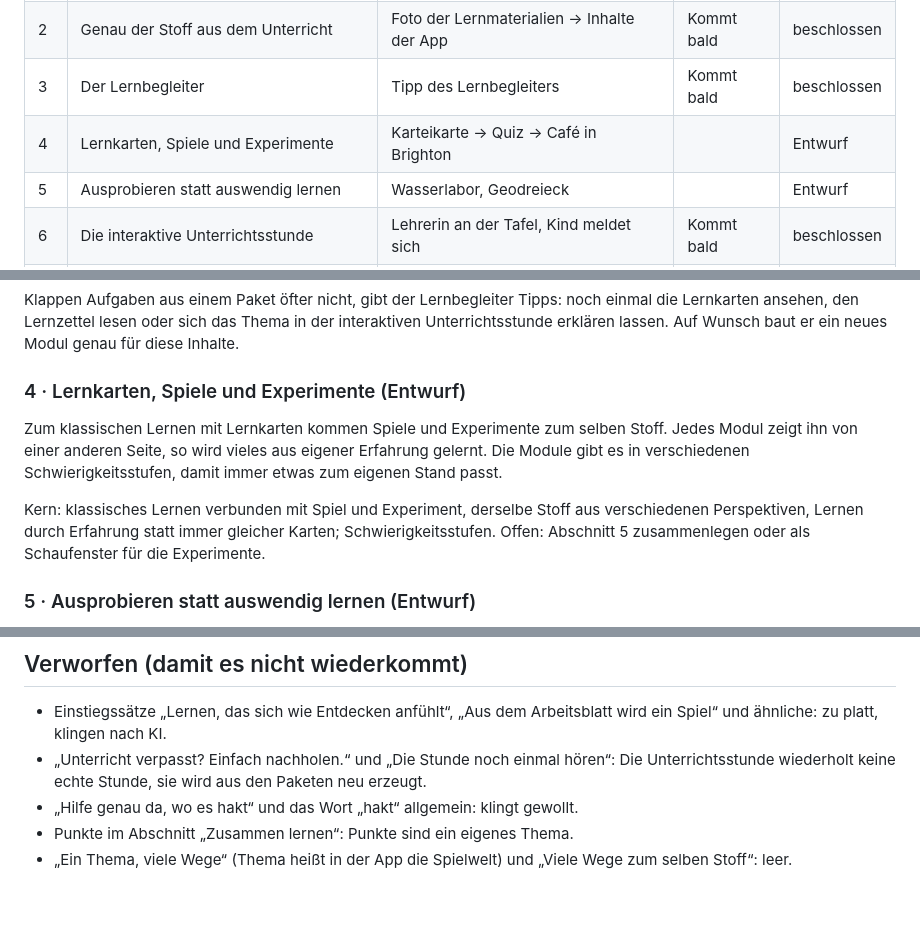
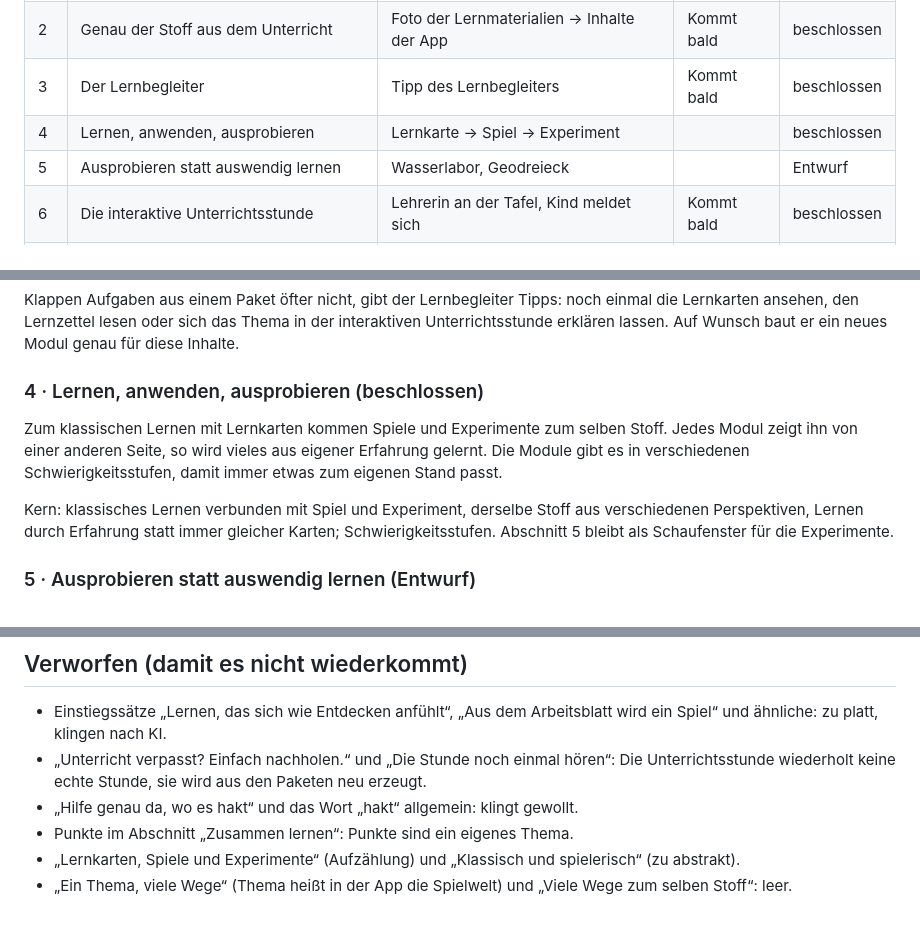
Before and after one commit to rzao-HH/lernzentrale, a Markdown page: produkt/produktseite.md, 3 parts joined by grey strips. GitHub-like rendering.

Commit message:
Produktseite: Abschnitt 4 beschlossen (Lernen, anwenden, ausprobieren)
Co-Authored-By: Claude Opus 5.5 <noreply@anthropic.com>
Claude-Session: https://claude.ai/code/session_01LvdoUwkUAw9uG3BguyMD9n

```diff
--- a/produkt/produktseite.md
+++ b/produkt/produktseite.md
@@ -23,7 +23,7 @@ Die Abschnitte folgen der Unterzeile des Einstiegs: lernt mit → klassisch und
 | 1 | Jedes Kind lernt anders. Diese App lernt mit. | die App in Bewegung | | beschlossen |
 | 2 | Genau der Stoff aus dem Unterricht | Foto der Lernmaterialien → Inhalte der App | Kommt bald | beschlossen |
 | 3 | Der Lernbegleiter | Tipp des Lernbegleiters | Kommt bald | beschlossen |
-| 4 | Lernkarten, Spiele und Experimente | Karteikarte → Quiz → Café in Brighton | | Entwurf |
+| 4 | Lernen, anwenden, ausprobieren | Lernkarte → Spiel → Experiment | | beschlossen |
 | 5 | Ausprobieren statt auswendig lernen | Wasserlabor, Geodreieck | | Entwurf |
 | 6 | Die interaktive Unterrichtsstunde | Lehrerin an der Tafel, Kind meldet sich | Kommt bald | beschlossen |
 | 7 | Bereit für die Arbeit | Test mit Note, Probearbeit auf Papier | | Entwurf |
@@ -46,10 +46,10 @@ Gewichtung: eigener Schulstoff und „jedes Fach, jede Klasse“ zuerst, Pakete
 ### 3 · Der Lernbegleiter `Kommt bald` (beschlossen)
 Klappen Aufgaben aus einem Paket öfter nicht, gibt der Lernbegleiter Tipps: noch einmal die Lernkarten ansehen, den Lernzettel lesen oder sich das Thema in der interaktiven Unterrichtsstunde erklären lassen. Auf Wunsch baut er ein neues Modul genau für diese Inhalte.
 
-### 4 · Lernkarten, Spiele und Experimente (Entwurf)
+### 4 · Lernen, anwenden, ausprobieren (beschlossen)
 Zum klassischen Lernen mit Lernkarten kommen Spiele und Experimente zum selben Stoff. Jedes Modul zeigt ihn von einer anderen Seite, so wird vieles aus eigener Erfahrung gelernt. Die Module gibt es in verschiedenen Schwierigkeitsstufen, damit immer etwas zum eigenen Stand passt.
 
-Kern: klassisches Lernen verbunden mit Spiel und Experiment, derselbe Stoff aus verschiedenen Perspektiven, Lernen durch Erfahrung statt immer gleicher Karten; Schwierigkeitsstufen. Offen: Abschnitt 5 zusammenlegen oder als Schaufenster für die Experimente.
+Kern: klassisches Lernen verbunden mit Spiel und Experiment, derselbe Stoff aus verschiedenen Perspektiven, Lernen durch Erfahrung statt immer gleicher Karten; Schwierigkeitsstufen. Abschnitt 5 bleibt als Schaufenster für die Experimente.
 
 ### 5 · Ausprobieren statt auswendig lernen (Entwurf)
 Im Labor wird Wasser zu Eis und zu Dampf, und Wolken regnen über den Bergen ab. Winkel entstehen mit dem Geodreieck auf dem Bildschirm, Schritt für Schritt wie im Heft.
@@ -83,4 +83,5 @@ Eine Übersicht zeigt, was schon gut klappt und wo Unterstützung hilft, mit kon
 - „Unterricht verpasst? Einfach nachholen.“ und „Die Stunde noch einmal hören“: Die Unterrichtsstunde wiederholt keine echte Stunde, sie wird aus den Paketen neu erzeugt.
 - „Hilfe genau da, wo es hakt“ und das Wort „hakt“ allgemein: klingt gewollt.
 - Punkte im Abschnitt „Zusammen lernen“: Punkte sind ein eigenes Thema.
+- „Lernkarten, Spiele und Experimente“ (Aufzählung) und „Klassisch und spielerisch“ (zu abstrakt).
 - „Ein Thema, viele Wege“ (Thema heißt in der App die Spielwelt) und „Viele Wege zum selben Stoff“: leer.
```
